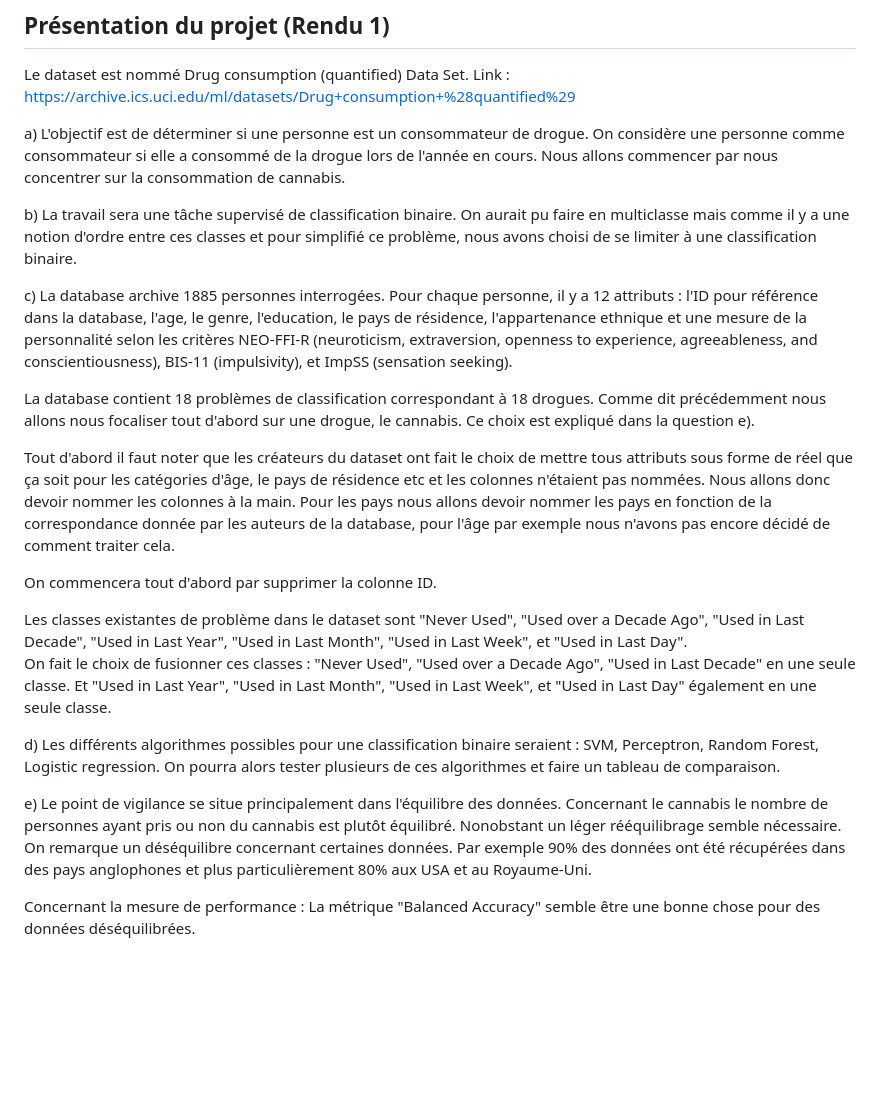
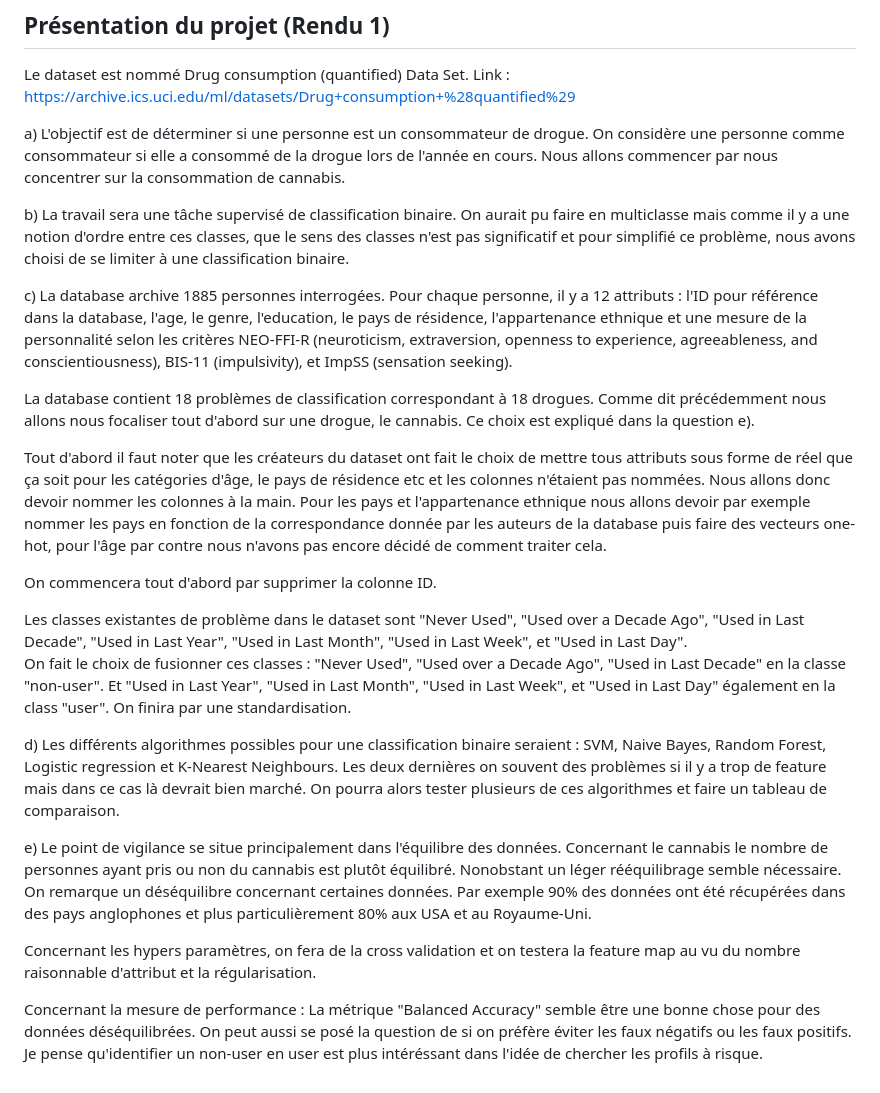
Before and after one commit to BPMazino/drug-consumption-prediction, a Markdown page: README.md, the part around the change. Rendered like a GitHub page; blank space fills up the shorter version.

Commit message:
Rendu terminé

```diff
--- a/README.md
+++ b/README.md
@@ -17,25 +17,28 @@ Link : <https://archive.ics.uci.edu/ml/datasets/Drug+consumption+%28quantified%2
 
 a) L'objectif est de déterminer si une personne est un consommateur de drogue. On considère une personne comme consommateur si elle a consommé de la drogue lors de l'année en cours. Nous allons commencer par nous concentrer sur la consommation de cannabis.
 
-b) La travail sera une tâche supervisé de classification binaire. On aurait pu faire en multiclasse mais comme il y a une notion d'ordre entre ces classes et pour simplifié ce problème, nous avons choisi de se limiter à une classification binaire.
+b) La travail sera une tâche supervisé de classification binaire. On aurait pu faire en multiclasse mais comme il y a une notion d'ordre entre ces classes, que le sens des classes n'est pas significatif et pour simplifié ce problème, nous avons choisi de se limiter à une classification binaire.
 
 c) La database archive 1885 personnes interrogées. Pour chaque personne, il y a 12 attributs : l'ID pour référence dans la database, l'age, le genre, l'education, le pays de résidence, l'appartenance ethnique et une mesure de la personnalité selon les critères NEO-FFI-R (neuroticism, extraversion, openness to experience, agreeableness, and conscientiousness), BIS-11 (impulsivity), et ImpSS (sensation seeking).
 
 La database contient 18 problèmes de classification correspondant à 18 drogues. Comme dit précédemment nous allons nous focaliser tout d'abord sur une drogue, le cannabis. Ce choix est expliqué dans la question e).
 
-Tout d'abord il faut noter que les créateurs du dataset ont fait le choix de mettre tous attributs sous forme de réel que ça soit pour les catégories d'âge, le pays de résidence etc et les colonnes n'étaient pas nommées. Nous allons donc devoir nommer les colonnes à la main. Pour les pays nous allons devoir nommer les pays en fonction de la correspondance donnée par les auteurs de la database, pour l'âge par exemple nous n'avons pas encore décidé de comment traiter cela.
+Tout d'abord il faut noter que les créateurs du dataset ont fait le choix de mettre tous attributs sous forme de réel que ça soit pour les catégories d'âge, le pays de résidence etc et les colonnes n'étaient pas nommées. Nous allons donc devoir nommer les colonnes à la main. Pour les pays et l'appartenance ethnique nous allons devoir par exemple nommer les pays en fonction de la correspondance donnée par les auteurs de la database puis faire des vecteurs one-hot, pour l'âge par contre nous n'avons pas encore décidé de comment traiter cela.
 
 On commencera tout d'abord par supprimer la colonne ID.
 
 Les classes existantes de problème dans le dataset sont "Never Used", "Used over a Decade Ago", "Used in Last Decade", "Used in Last Year", "Used in Last Month", "Used in Last Week", et "Used in Last Day".\
-On fait le choix de fusionner ces classes : "Never Used", "Used over a Decade Ago", "Used in Last Decade" en une seule classe.
-Et "Used in Last Year", "Used in Last Month", "Used in Last Week", et "Used in Last Day" également en une seule classe.
+On fait le choix de fusionner ces classes : "Never Used", "Used over a Decade Ago", "Used in Last Decade" en la classe "non-user".
+Et "Used in Last Year", "Used in Last Month", "Used in Last Week", et "Used in Last Day" également en la class "user".
+On finira par une standardisation.
 
-d) Les différents algorithmes possibles pour une classification binaire seraient : SVM, Perceptron, Random Forest, Logistic regression.
+d) Les différents algorithmes possibles pour une classification binaire seraient : SVM, Naive Bayes, Random Forest, Logistic regression et K-Nearest Neighbours. Les deux dernières on souvent des problèmes si il y a trop de feature mais dans ce cas là devrait bien marché.
 On pourra alors tester plusieurs de ces algorithmes et faire un tableau de comparaison.
 
 e) Le point de vigilance se situe principalement dans l'équilibre des données. Concernant le cannabis le nombre de personnes ayant pris ou non du cannabis est plutôt équilibré. Nonobstant un léger rééquilibrage semble nécessaire.\
 On remarque un déséquilibre concernant certaines données. Par exemple 90% des données ont été récupérées dans des pays anglophones et plus particulièrement 80% aux USA et au Royaume-Uni.
 
+Concernant les hypers paramètres, on fera de la cross validation et on testera la feature map au vu du nombre raisonnable d'attribut et la régularisation.
+
 Concernant la mesure de performance :
-La métrique "Balanced Accuracy" semble être une bonne chose pour des données déséquilibrées.
+La métrique "Balanced Accuracy" semble être une bonne chose pour des données déséquilibrées. On peut aussi se posé la question de si on préfère éviter les faux négatifs ou les faux positifs. Je pense qu'identifier un non-user en user est plus intéréssant dans l'idée de chercher les profils à risque.
```
